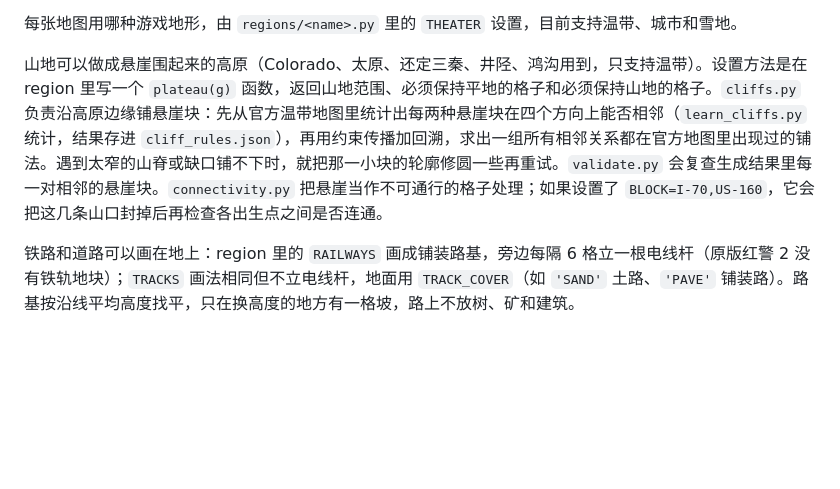
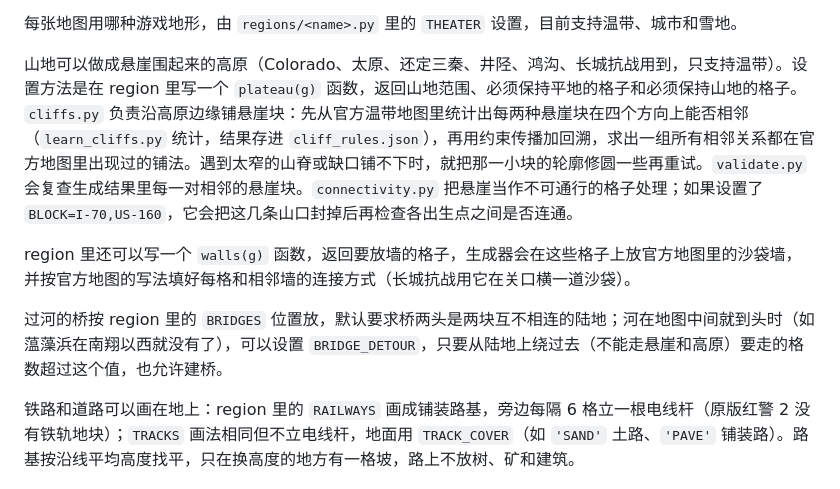
Before and after one commit to chenyueqi/ra2-map, a Markdown page: README.md, the part around one of its changes. GitHub-like rendering; blank space fills up the shorter version.

```diff
--- a/README.md
+++ b/README.md
@@ -131,6 +141,10 @@ python3 render.py jiangsu 4     # 渲染上面那样的斜视图
 
 每张地图用哪种游戏地形，由 `regions/<name>.py` 里的 `THEATER` 设置，目前支持温带、城市和雪地。
 
-山地可以做成悬崖围起来的高原（Colorado、太原、还定三秦、井陉、鸿沟用到，只支持温带）。设置方法是在 region 里写一个 `plateau(g)` 函数，返回山地范围、必须保持平地的格子和必须保持山地的格子。`cliffs.py` 负责沿高原边缘铺悬崖块：先从官方温带地图里统计出每两种悬崖块在四个方向上能否相邻（`learn_cliffs.py` 统计，结果存进 `cliff_rules.json`），再用约束传播加回溯，求出一组所有相邻关系都在官方地图里出现过的铺法。遇到太窄的山脊或缺口铺不下时，就把那一小块的轮廓修圆一些再重试。`validate.py` 会复查生成结果里每一对相邻的悬崖块。`connectivity.py` 把悬崖当作不可通行的格子处理；如果设置了 `BLOCK=I-70,US-160`，它会把这几条山口封掉后再检查各出生点之间是否连通。
+山地可以做成悬崖围起来的高原（Colorado、太原、还定三秦、井陉、鸿沟、长城抗战用到，只支持温带）。设置方法是在 region 里写一个 `plateau(g)` 函数，返回山地范围、必须保持平地的格子和必须保持山地的格子。`cliffs.py` 负责沿高原边缘铺悬崖块：先从官方温带地图里统计出每两种悬崖块在四个方向上能否相邻（`learn_cliffs.py` 统计，结果存进 `cliff_rules.json`），再用约束传播加回溯，求出一组所有相邻关系都在官方地图里出现过的铺法。遇到太窄的山脊或缺口铺不下时，就把那一小块的轮廓修圆一些再重试。`validate.py` 会复查生成结果里每一对相邻的悬崖块。`connectivity.py` 把悬崖当作不可通行的格子处理；如果设置了 `BLOCK=I-70,US-160`，它会把这几条山口封掉后再检查各出生点之间是否连通。
+
+region 里还可以写一个 `walls(g)` 函数，返回要放墙的格子，生成器会在这些格子上放官方地图里的沙袋墙，并按官方地图的写法填好每格和相邻墙的连接方式（长城抗战用它在关口横一道沙袋）。
+
+过河的桥按 region 里的 `BRIDGES` 位置放，默认要求桥两头是两块互不相连的陆地；河在地图中间就到头时（如蕰藻浜在南翔以西就没有了），可以设置 `BRIDGE_DETOUR`，只要从陆地上绕过去（不能走悬崖和高原）要走的格数超过这个值，也允许建桥。
 
 铁路和道路可以画在地上：region 里的 `RAILWAYS` 画成铺装路基，旁边每隔 6 格立一根电线杆（原版红警 2 没有铁轨地块）；`TRACKS` 画法相同但不立电线杆，地面用 `TRACK_COVER`（如 `'SAND'` 土路、`'PAVE'` 铺装路）。路基按沿线平均高度找平，只在换高度的地方有一格坡，路上不放树、矿和建筑。
```
Also changed, not shown: other parts of README.md (+10 -0 lines), maps/README.md (+2 -0 lines), docs/changcheng.jpg (added), docs/songhu.jpg (added), 7 other files.
